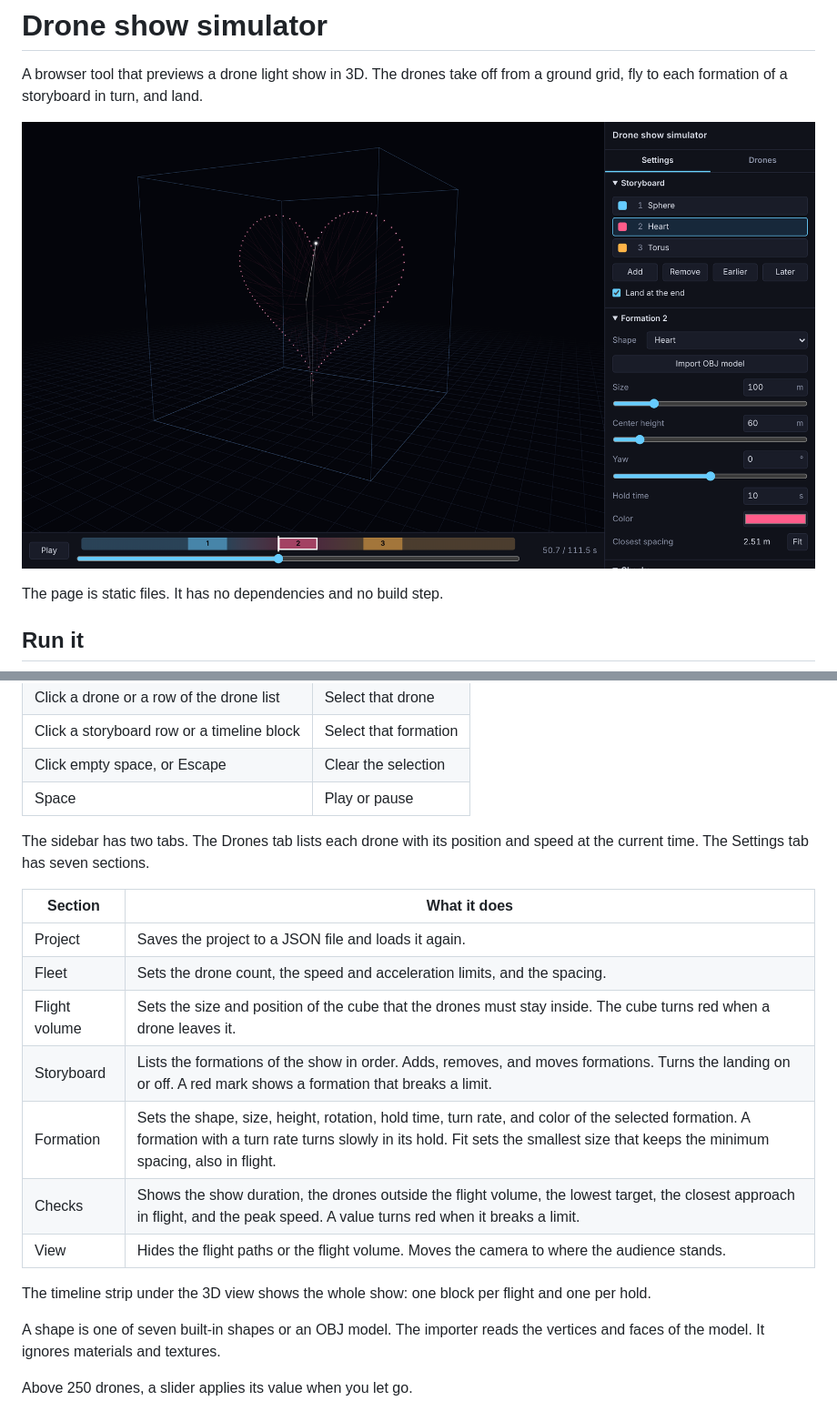
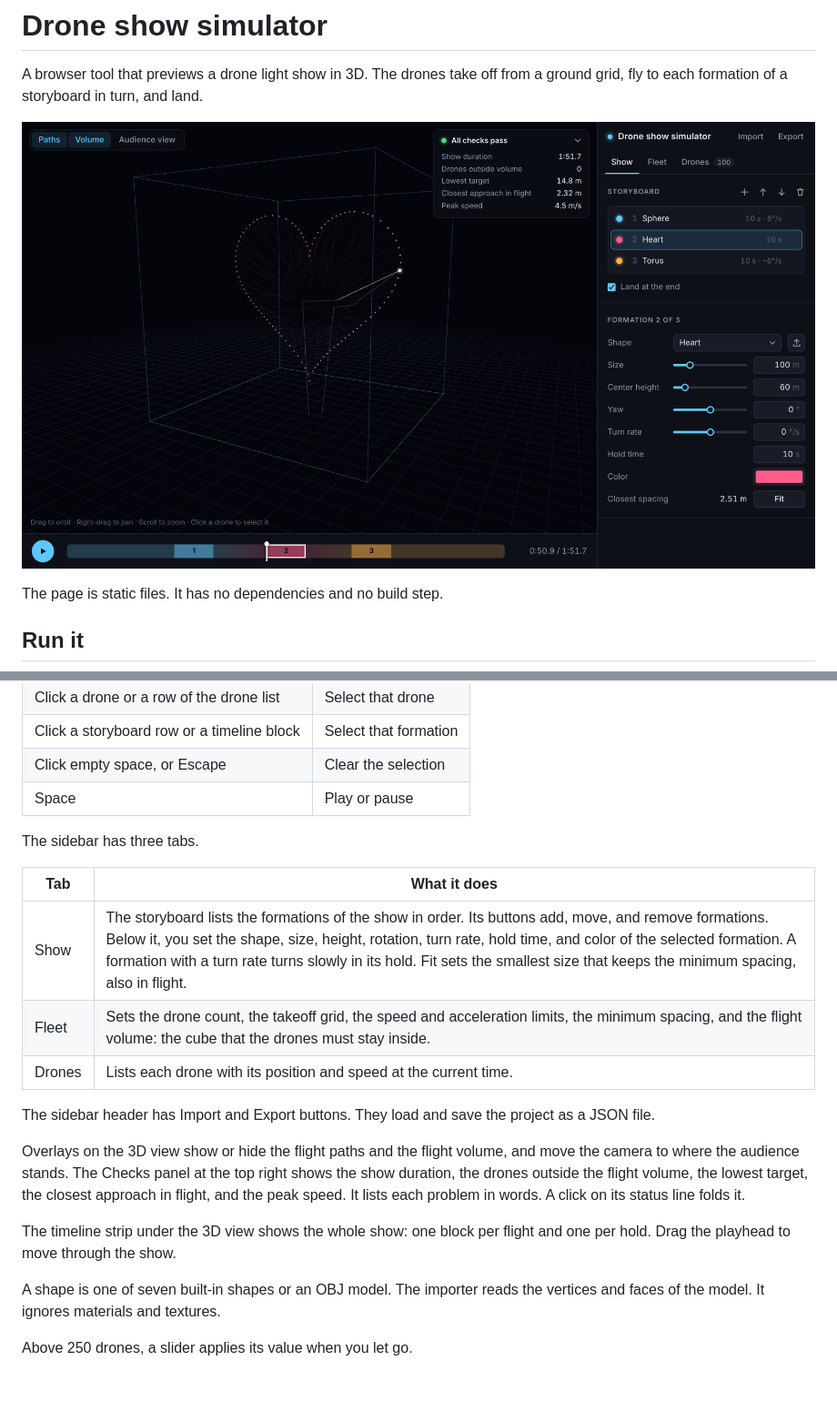
Before and after one commit to knowaveragejoe/drone-show-sim, a Markdown page: README.md, 2 parts joined by grey strips. Shown at 91% size. Drawn GitHub-style; pictures changed too: docs/screenshot.png; blank space fills up the shorter version.

```diff
--- a/README.md
+++ b/README.md
@@ -29,21 +29,20 @@ Open `http://localhost:8000/`. The browser must support WebGL2.
 | Click empty space, or Escape | Clear the selection |
 | Space | Play or pause |
 
-The sidebar has two tabs.
-The Drones tab lists each drone with its position and speed at the current time.
-The Settings tab has seven sections.
+The sidebar has three tabs.
 
-| Section | What it does |
+| Tab | What it does |
 |---|---|
-| Project | Saves the project to a JSON file and loads it again. |
-| Fleet | Sets the drone count, the speed and acceleration limits, and the spacing. |
-| Flight volume | Sets the size and position of the cube that the drones must stay inside. The cube turns red when a drone leaves it. |
-| Storyboard | Lists the formations of the show in order. Adds, removes, and moves formations. Turns the landing on or off. A red mark shows a formation that breaks a limit. |
-| Formation | Sets the shape, size, height, rotation, hold time, turn rate, and color of the selected formation. A formation with a turn rate turns slowly in its hold. Fit sets the smallest size that keeps the minimum spacing, also in flight. |
-| Checks | Shows the show duration, the drones outside the flight volume, the lowest target, the closest approach in flight, and the peak speed. A value turns red when it breaks a limit. |
-| View | Hides the flight paths or the flight volume. Moves the camera to where the audience stands. |
+| Show | The storyboard lists the formations of the show in order. Its buttons add, move, and remove formations. Below it, you set the shape, size, height, rotation, turn rate, hold time, and color of the selected formation. A formation with a turn rate turns slowly in its hold. Fit sets the smallest size that keeps the minimum spacing, also in flight. |
+| Fleet | Sets the drone count, the takeoff grid, the speed and acceleration limits, the minimum spacing, and the flight volume: the cube that the drones must stay inside. |
+| Drones | Lists each drone with its position and speed at the current time. |
 
-The timeline strip under the 3D view shows the whole show: one block per flight and one per hold.
+The sidebar header has Import and Export buttons. They load and save the project as a JSON file.
+
+Overlays on the 3D view show or hide the flight paths and the flight volume, and move the camera to where the audience stands.
+The Checks panel at the top right shows the show duration, the drones outside the flight volume, the lowest target, the closest approach in flight, and the peak speed. It lists each problem in words. A click on its status line folds it.
+
+The timeline strip under the 3D view shows the whole show: one block per flight and one per hold. Drag the playhead to move through the show.
 
 A shape is one of seven built-in shapes or an OBJ model.
 The importer reads the vertices and faces of the model. It ignores materials and textures.
```
Also changed, not shown: SPEC.md (+34 -12 lines), 6 other files.
